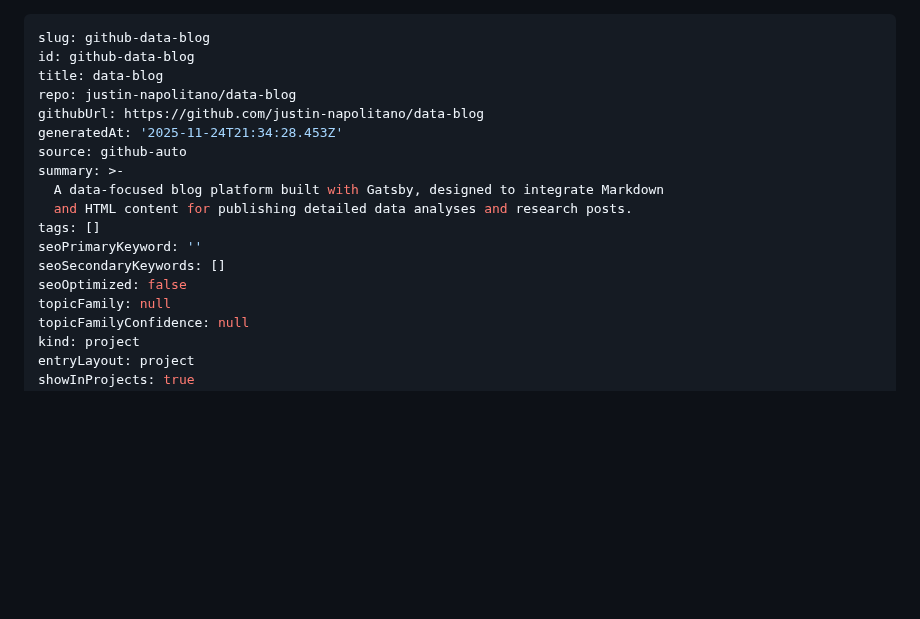
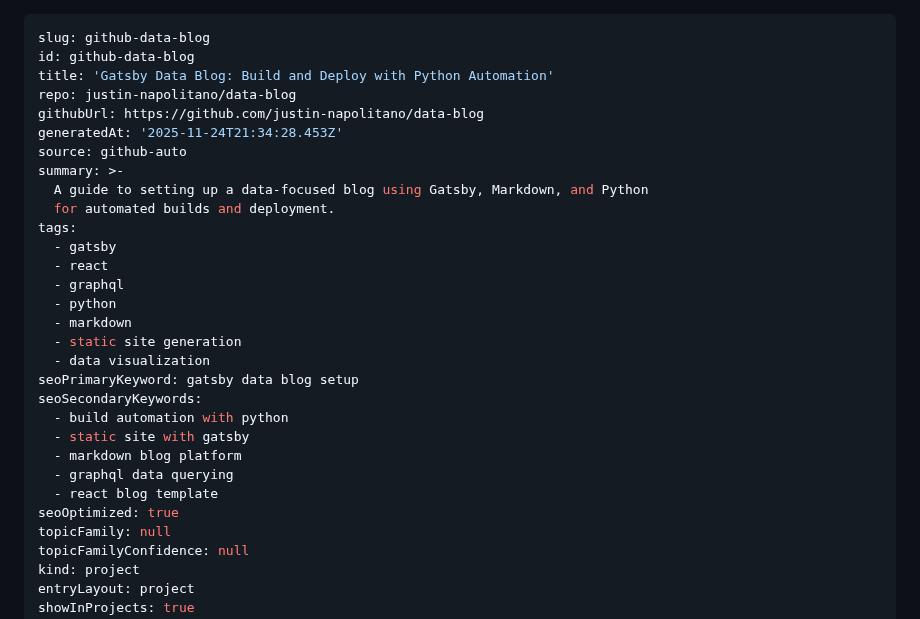
Before and after one commit to justin-napolitano/data-blog, a Markdown page: project.md, the part around the change. Rendered like a GitHub page; blank space fills up the shorter version.

Commit message:
[seo] update SEO metadata for project.md

```diff
--- a/project.md
+++ b/project.md
@@ -1,18 +1,30 @@
 ---
 slug: github-data-blog
 id: github-data-blog
-title: data-blog
+title: 'Gatsby Data Blog: Build and Deploy with Python Automation'
 repo: justin-napolitano/data-blog
 githubUrl: https://github.com/justin-napolitano/data-blog
 generatedAt: '2025-11-24T21:34:28.453Z'
 source: github-auto
 summary: >-
-  A data-focused blog platform built with Gatsby, designed to integrate Markdown
-  and HTML content for publishing detailed data analyses and research posts.
-tags: []
-seoPrimaryKeyword: ''
-seoSecondaryKeywords: []
-seoOptimized: false
+  A guide to setting up a data-focused blog using Gatsby, Markdown, and Python
+  for automated builds and deployment.
+tags:
+  - gatsby
+  - react
+  - graphql
+  - python
+  - markdown
+  - static site generation
+  - data visualization
+seoPrimaryKeyword: gatsby data blog setup
+seoSecondaryKeywords:
+  - build automation with python
+  - static site with gatsby
+  - markdown blog platform
+  - graphql data querying
+  - react blog template
+seoOptimized: true
 topicFamily: null
 topicFamilyConfidence: null
 kind: project
```
